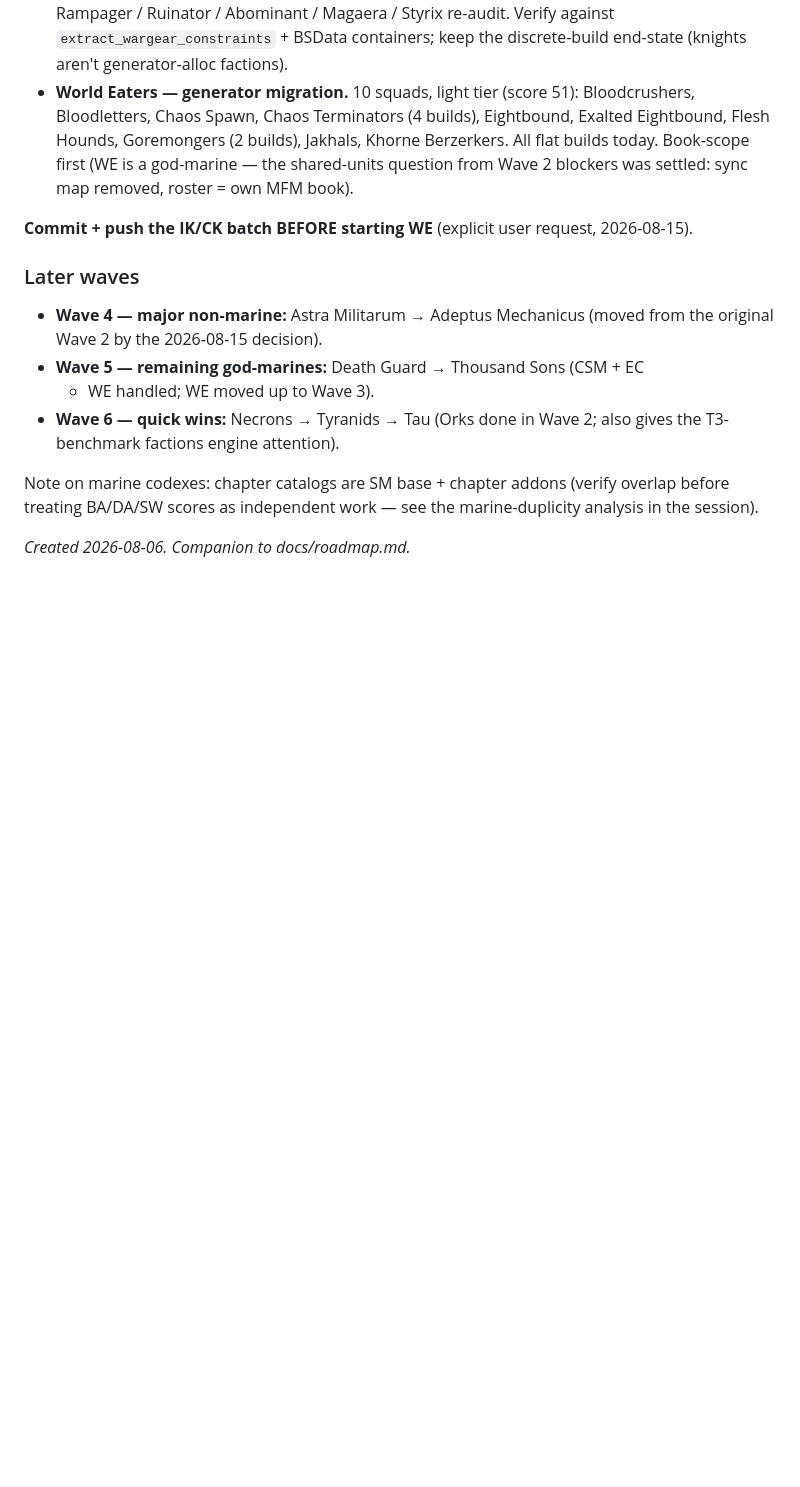
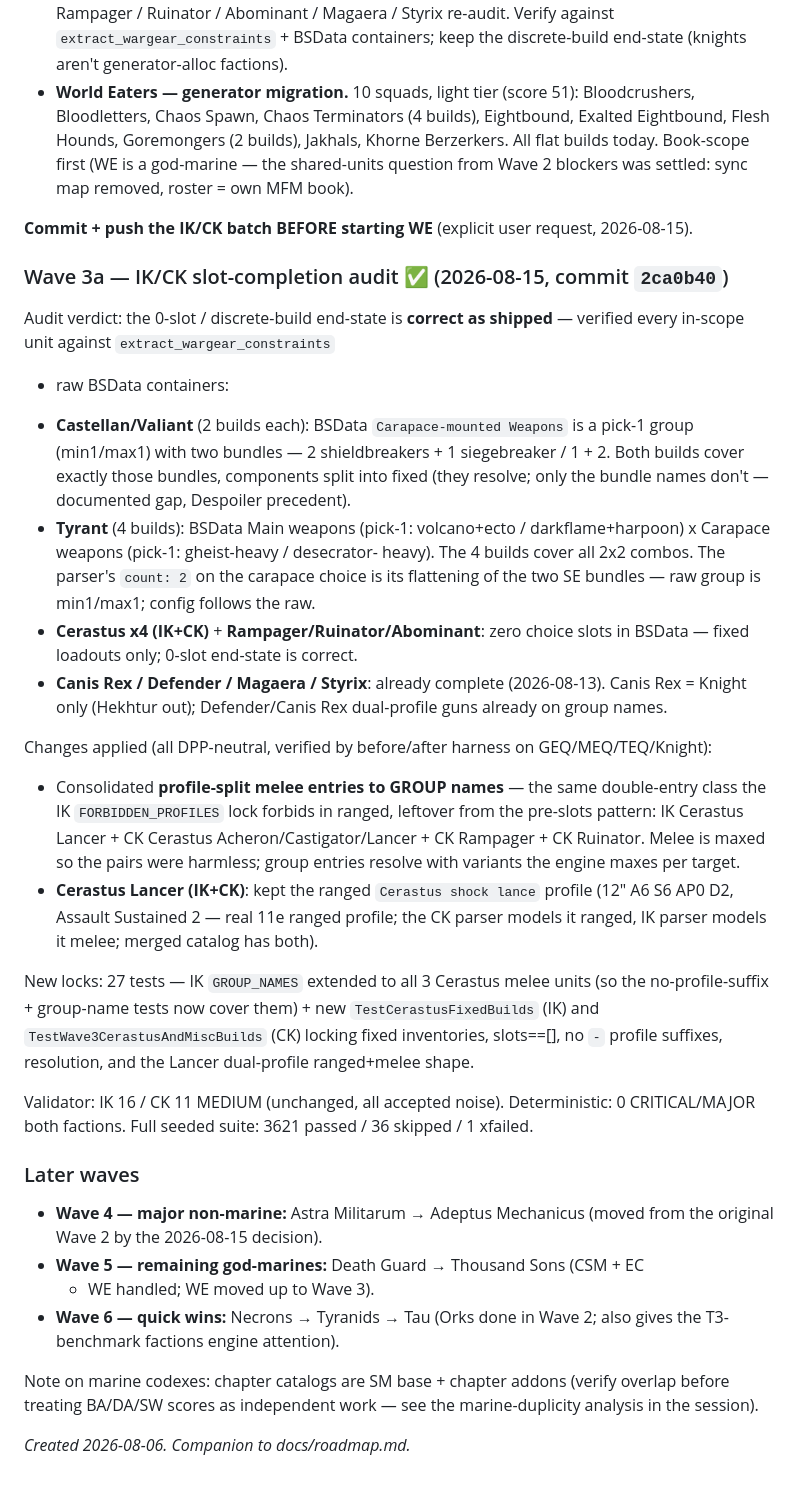
Before and after one commit to tommaone/turtleatlas-w40k-11e, a Markdown page: docs/checklist-squad-composition-migration.md, the part around the change. GitHub-like rendering; blank space fills up the shorter version.

Commit message:
docs: record Wave 3a IK/CK audit (2ca0b40) in migration checklist + memory state

```diff
--- a/docs/checklist-squad-composition-migration.md
+++ b/docs/checklist-squad-composition-migration.md
@@ -157,6 +157,52 @@ order below for the real status).
 **Commit + push the IK/CK batch BEFORE starting WE** (explicit user request,
 2026-08-15).
 
+### Wave 3a — IK/CK slot-completion audit ✅ (2026-08-15, commit `2ca0b40`)
+
+Audit verdict: the 0-slot / discrete-build end-state is **correct as
+shipped** — verified every in-scope unit against `extract_wargear_constraints`
++ raw BSData containers:
+
+- **Castellan/Valiant** (2 builds each): BSData `Carapace-mounted Weapons`
+  is a pick-1 group (min1/max1) with two bundles — 2 shieldbreakers + 1
+  siegebreaker / 1 + 2. Both builds cover exactly those bundles, components
+  split into fixed (they resolve; only the bundle names don't — documented
+  gap, Despoiler precedent).
+- **Tyrant** (4 builds): BSData Main weapons (pick-1: volcano+ecto /
+  darkflame+harpoon) x Carapace weapons (pick-1: gheist-heavy / desecrator-
+  heavy). The 4 builds cover all 2x2 combos. The parser's `count: 2` on the
+  carapace choice is its flattening of the two SE bundles — raw group is
+  min1/max1; config follows the raw.
+- **Cerastus x4 (IK+CK)** + **Rampager/Ruinator/Abominant**: zero choice
+  slots in BSData — fixed loadouts only; 0-slot end-state is correct.
+- **Canis Rex / Defender / Magaera / Styrix**: already complete (2026-08-13).
+  Canis Rex = Knight only (Hekhtur out); Defender/Canis Rex dual-profile
+  guns already on group names.
+
+Changes applied (all DPP-neutral, verified by before/after harness on
+GEQ/MEQ/TEQ/Knight):
+
+- Consolidated **profile-split melee entries to GROUP names** — the same
+  double-entry class the IK `FORBIDDEN_PROFILES` lock forbids in ranged,
+  leftover from the pre-slots pattern: IK Cerastus Lancer + CK Cerastus
+  Acheron/Castigator/Lancer + CK Rampager + CK Ruinator. Melee is maxed so
+  the pairs were harmless; group entries resolve with variants the engine
+  maxes per target.
+- **Cerastus Lancer (IK+CK)**: kept the ranged `Cerastus shock lance`
+  profile (12" A6 S6 AP0 D2, Assault Sustained 2 — real 11e ranged profile;
+  the CK parser models it ranged, IK parser models it melee; merged catalog
+  has both).
+
+New locks: 27 tests — IK `GROUP_NAMES` extended to all 3 Cerastus melee
+units (so the no-profile-suffix + group-name tests now cover them) + new
+`TestCerastusFixedBuilds` (IK) and `TestWave3CerastusAndMiscBuilds` (CK)
+locking fixed inventories, slots==[], no ` - ` profile suffixes, resolution,
+and the Lancer dual-profile ranged+melee shape.
+
+Validator: IK 16 / CK 11 MEDIUM (unchanged, all accepted noise). Deterministic:
+0 CRITICAL/MAJOR both factions. Full seeded suite: 3621 passed / 36 skipped /
+1 xfailed.
+
 ### Later waves
 
 - **Wave 4 — major non-marine:** Astra Militarum → Adeptus Mechanicus
```
Also changed, not shown: memory/reference.md (+19 -14 lines).
